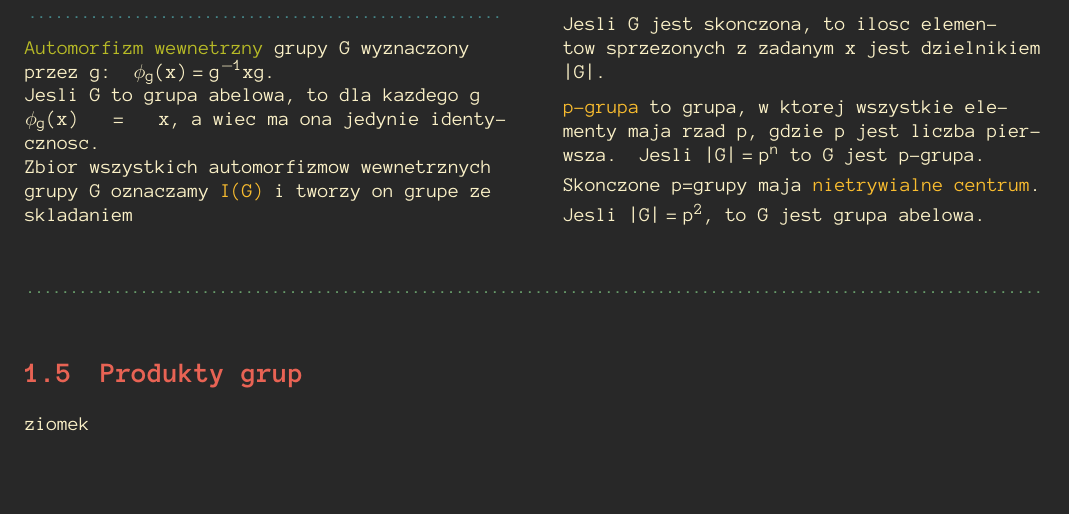
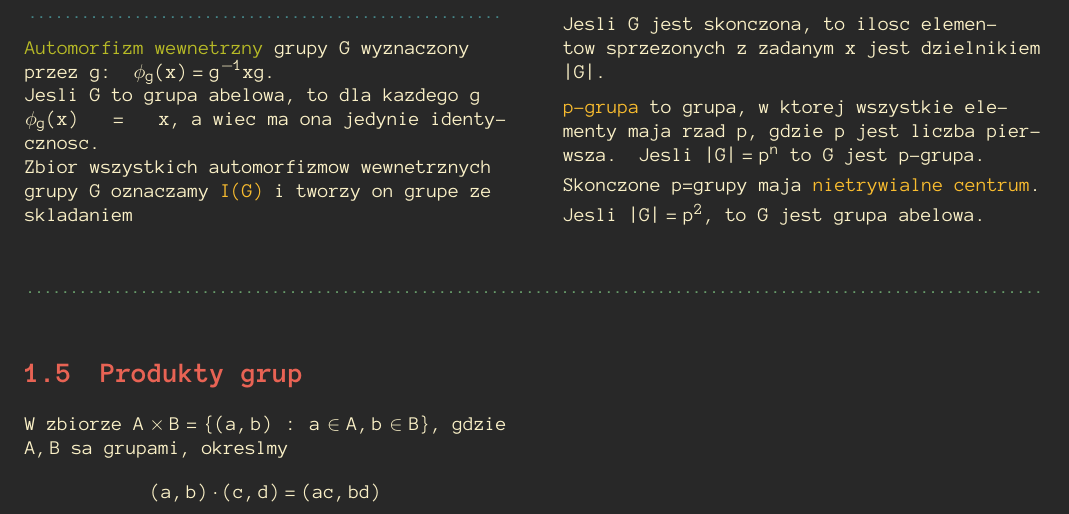
Before and after one commit to ronia-jakim/zima-22, a LaTeX document (alg_1R/main.tex, which reads alg_1R/01_intro.tex): part of page 4 of 4, cut so that both start at the same text, the shorter picture padded with empty space. Compiled offline with pdfLaTeX.

Commit message:
poczatek-produktow-ale-wjebali-sie-warszawiacy

```diff
--- a/alg_1R/01_intro.tex
+++ b/alg_1R/01_intro.tex
@@ -227,5 +227,6 @@
 
 \subsection{Produkty grup}
 \begin{multicols*}{2}
-    ziomek
+    W zbiorze $A\times B=\{(a, b)\;:\;a\in A,b\in B\}$, gdzie $A,B$ sa grupami, okreslmy
+    $$(a,b)\cdot(c,d)=(ac, bd)$$
 \end{multicols*}
```
Also changed, not shown: alg_1R/main.pdf.
